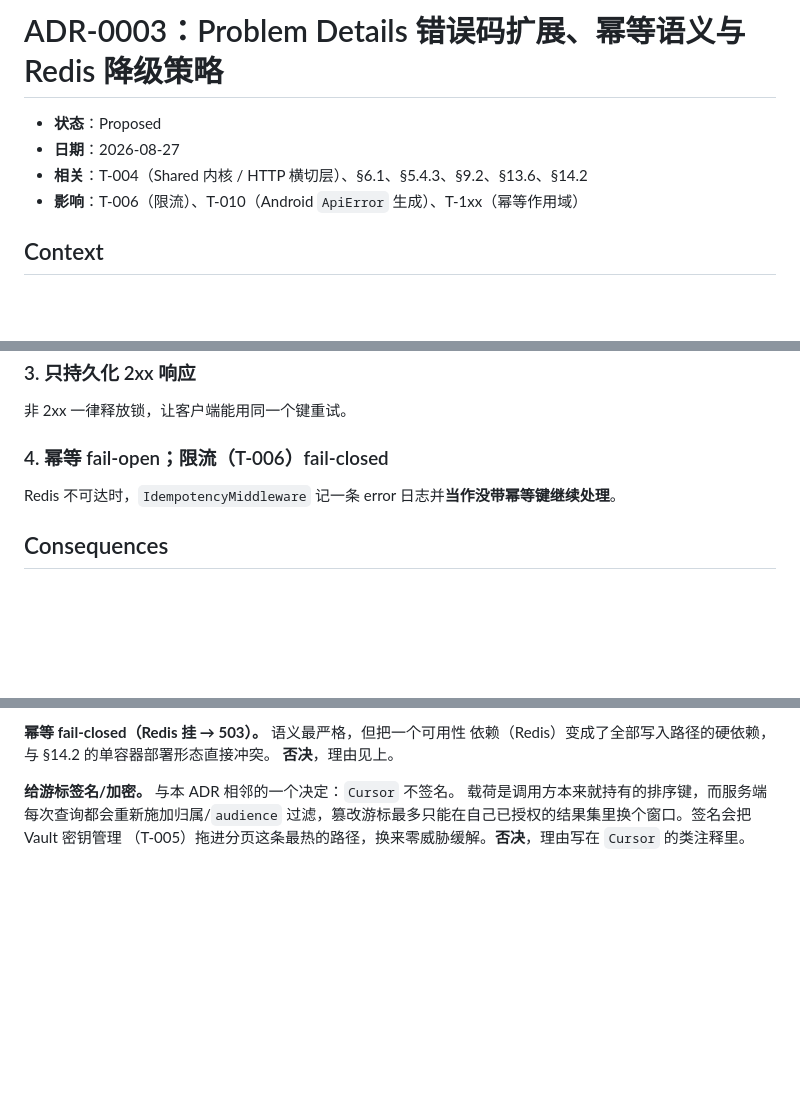
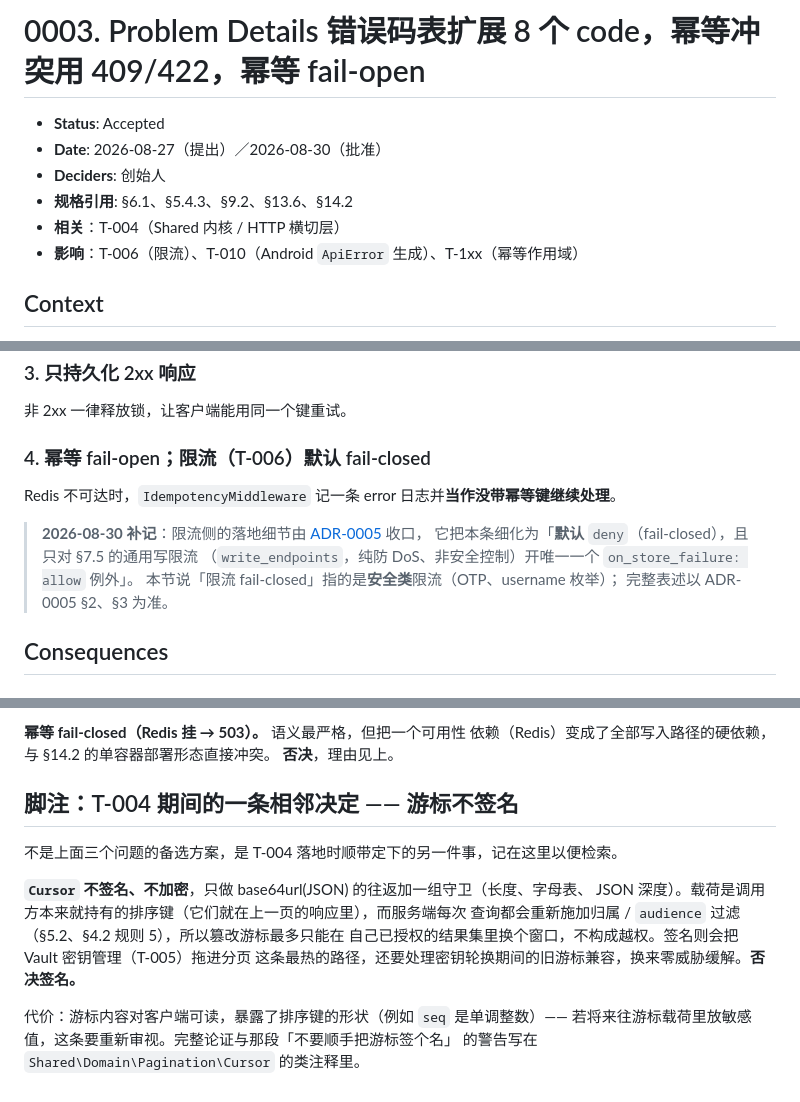
Before and after one commit to ht-lin/n-cards, a Markdown page: docs/adr/0003-problem-details-and-idempotency-semantics.md, 3 parts joined by grey strips. Drawn GitHub-style; blank space fills up the shorter version.

Commit message:
docs: ADR-0003 定案为 Accepted，并补齐两处与后续决策的偏差 (#16)
ADR-0003 的四条决策早已随 T-004/T-006/T-007/T-010 合入 main（§6.1 扩表为 26 个
code、ErrorCode enum、problem-details schema、Android ApiError 均已落地），
但文档本身一直卡在 Proposed —— 与 ADR-0002 复盘过的失效模式相同。

- Status: Proposed -> Accepted，Deciders 记为创始人，头部按 README 模板归一
  （标题改为一句话陈述决策，状态/日期字段名统一为 Status/Date）
- §4 改为「限流默认 fail-closed」，补记指向 ADR-0005 §2/§3：那里把本条细化为
  默认 deny + 只对 write_endpoints 开唯一一个 allow 例外
- 游标不签名从 Alternatives considered 移入文末脚注 —— 它不是本 ADR 三个问题的
  备选方案，顺带补上原文缺的代价（游标内容可读，暴露排序键形状）
- README 索引同步 Status 与新标题


Claude-Session: https://claude.ai/code/session_01CkiwhXNeVShG1PN46Ft4ee

Co-authored-by: Claude Opus 5 <noreply@anthropic.com>

```diff
--- a/docs/adr/0003-problem-details-and-idempotency-semantics.md
+++ b/docs/adr/0003-problem-details-and-idempotency-semantics.md
@@ -1,8 +1,10 @@
-# ADR-0003：Problem Details 错误码扩展、幂等语义与 Redis 降级策略
+# 0003. Problem Details 错误码表扩展 8 个 code，幂等冲突用 409/422，幂等 fail-open
 
-- **状态**：Proposed
-- **日期**：2026-08-27
-- **相关**：T-004（Shared 内核 / HTTP 横切层）、§6.1、§5.4.3、§9.2、§13.6、§14.2
+- **Status**: Accepted
+- **Date**: 2026-08-27（提出）／2026-08-30（批准）
+- **Deciders**: 创始人
+- **规格引用**: §6.1、§5.4.3、§9.2、§13.6、§14.2
+- **相关**：T-004（Shared 内核 / HTTP 横切层）
 - **影响**：T-006（限流）、T-010（Android `ApiError` 生成）、T-1xx（幂等作用域）
 
 ## Context
@@ -58,9 +60,15 @@ T-004 要把 §6.1 的「统一错误码表」落成一个 PHP enum，并实现
 
 非 2xx 一律释放锁，让客户端能用同一个键重试。
 
-### 4. 幂等 fail-open；限流（T-006）fail-closed
+### 4. 幂等 fail-open；限流（T-006）默认 fail-closed
 
 Redis 不可达时，`IdempotencyMiddleware` 记一条 error 日志并**当作没带幂等键继续处理**。
+
+> **2026-08-30 补记**：限流侧的落地细节由 [ADR-0005](0005-rate-limiting-topology.md) 收口，
+> 它把本条细化为「**默认** `deny`（fail-closed），且只对 §7.5 的通用写限流
+> （`write_endpoints`，纯防 DoS、非安全控制）开唯一一个 `on_store_failure: allow` 例外」。
+> 本节说「限流 fail-closed」指的是**安全类**限流（OTP、username 枚举）；
+> 完整表述以 ADR-0005 §2、§3 为准。
 
 ## Consequences
 
@@ -101,8 +109,16 @@ Redis 不可达时，`IdempotencyMiddleware` 记一条 error 日志并**当作
 依赖（Redis）变成了全部写入路径的硬依赖，与 §14.2 的单容器部署形态直接冲突。
 **否决**，理由见上。
 
-**给游标签名/加密。** 与本 ADR 相邻的一个决定：`Cursor` 不签名。
-载荷是调用方本来就持有的排序键，而服务端每次查询都会重新施加归属/`audience`
-过滤，篡改游标最多只能在自己已授权的结果集里换个窗口。签名会把 Vault 密钥管理
-（T-005）拖进分页这条最热的路径，换来零威胁缓解。**否决**，理由写在
-`Cursor` 的类注释里。
+## 脚注：T-004 期间的一条相邻决定 —— 游标不签名
+
+不是上面三个问题的备选方案，是 T-004 落地时顺带定下的另一件事，记在这里以便检索。
+
+**`Cursor` 不签名、不加密**，只做 base64url(JSON) 的往返加一组守卫（长度、字母表、
+JSON 深度）。载荷是调用方本来就持有的排序键（它们就在上一页的响应里），而服务端每次
+查询都会重新施加归属 / `audience` 过滤（§5.2、§4.2 规则 5），所以篡改游标最多只能在
+自己已授权的结果集里换个窗口，不构成越权。签名则会把 Vault 密钥管理（T-005）拖进分页
+这条最热的路径，还要处理密钥轮换期间的旧游标兼容，换来零威胁缓解。**否决签名。**
+
+代价：游标内容对客户端可读，暴露了排序键的形状（例如 `seq` 是单调整数）——
+若将来往游标载荷里放敏感值，这条要重新审视。完整论证与那段「不要顺手把游标签个名」
+的警告写在 `Shared\Domain\Pagination\Cursor` 的类注释里。
```
Also changed, not shown: other parts of docs/adr/0003-problem-details-and-idempotency-semantics.md (+1 -1 lines), docs/adr/README.md (+1 -2 lines).
